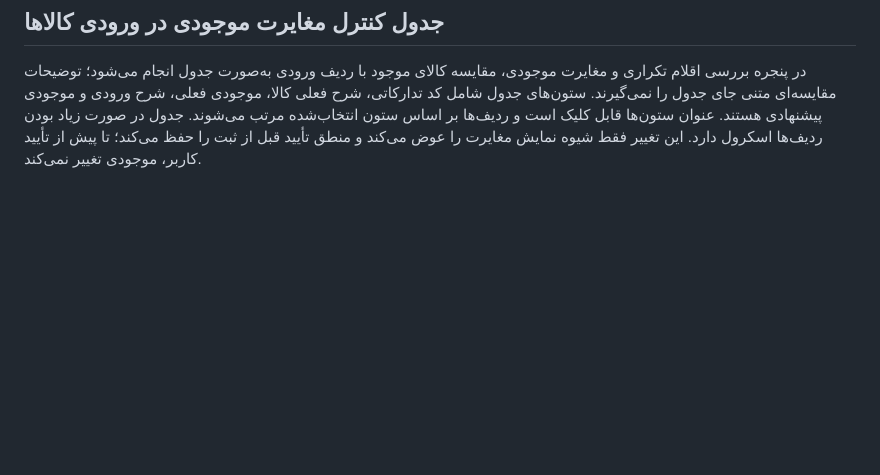
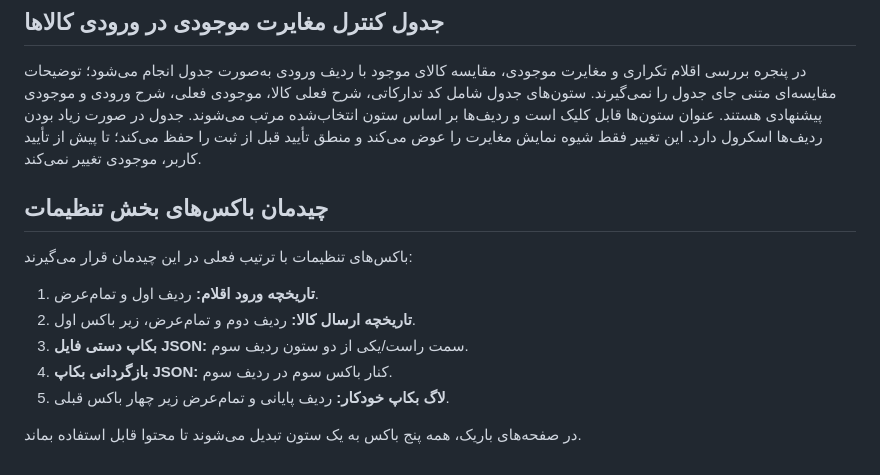
Before and after one commit to alfamaniya/anbar, a Markdown page: README.md, the part around the change. GitHub-like rendering; blank space fills up the shorter version.

Commit message:
مستندسازی چیدمان باکس‌های تنظیمات

```diff
--- a/README.md
+++ b/README.md
@@ -214,3 +214,15 @@ https://alfamaniya.github.io/anbar/
 ## جدول کنترل مغایرت موجودی در ورودی کالاها
 
 در پنجره بررسی اقلام تکراری و مغایرت موجودی، مقایسه کالای موجود با ردیف ورودی به‌صورت جدول انجام می‌شود؛ توضیحات مقایسه‌ای متنی جای جدول را نمی‌گیرند. ستون‌های جدول شامل کد تدارکاتی، شرح فعلی کالا، موجودی فعلی، شرح ورودی و موجودی پیشنهادی هستند. عنوان ستون‌ها قابل کلیک است و ردیف‌ها بر اساس ستون انتخاب‌شده مرتب می‌شوند. جدول در صورت زیاد بودن ردیف‌ها اسکرول دارد. این تغییر فقط شیوه نمایش مغایرت را عوض می‌کند و منطق تأیید قبل از ثبت را حفظ می‌کند؛ تا پیش از تأیید کاربر، موجودی تغییر نمی‌کند.
+
+## چیدمان باکس‌های بخش تنظیمات
+
+باکس‌های تنظیمات با ترتیب فعلی در این چیدمان قرار می‌گیرند:
+
+1. **تاریخچه ورود اقلام:** ردیف اول و تمام‌عرض.
+2. **تاریخچه ارسال کالا:** ردیف دوم و تمام‌عرض، زیر باکس اول.
+3. **بکاپ دستی فایل JSON:** سمت راست/یکی از دو ستون ردیف سوم.
+4. **بازگردانی بکاپ JSON:** کنار باکس سوم در ردیف سوم.
+5. **لاگ بکاپ خودکار:** ردیف پایانی و تمام‌عرض زیر چهار باکس قبلی.
+
+در صفحه‌های باریک، همه پنج باکس به یک ستون تبدیل می‌شوند تا محتوا قابل استفاده بماند.
```
